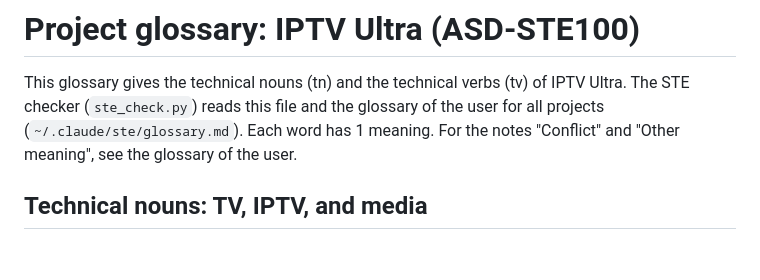
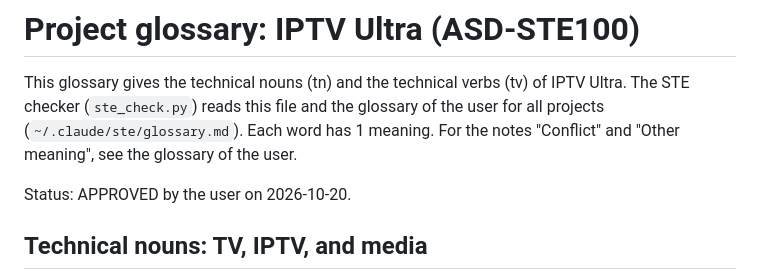
Before and after one commit to outkst/IPTVUltra, a Markdown page: .ste-glossary.md, the part around the change. GitHub-like rendering; blank space fills up the shorter version.

Commit message:
Mark the STE glossary of the project as approved
The user gave approval for the glossary on 2026-10-20.

```diff
--- a/.ste-glossary.md
+++ b/.ste-glossary.md
@@ -5,6 +5,8 @@ IPTV Ultra. The STE checker (`ste_check.py`) reads this file and the
 glossary of the user for all projects (`~/.claude/ste/glossary.md`). Each
 word has 1 meaning. For the notes "Conflict" and "Other meaning", see the
 glossary of the user.
+
+Status: APPROVED by the user on 2026-10-20.
 
 ## Technical nouns: TV, IPTV, and media
 
```
